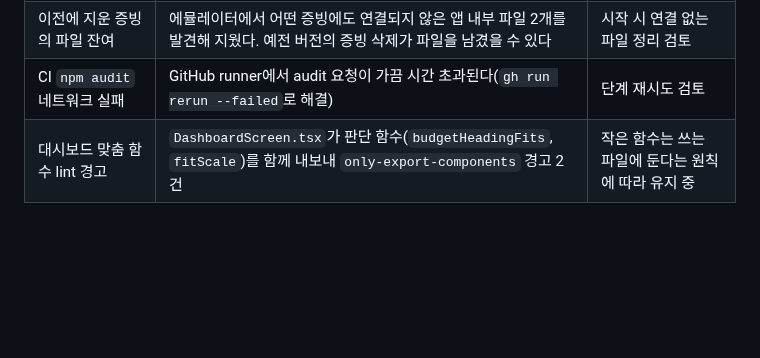
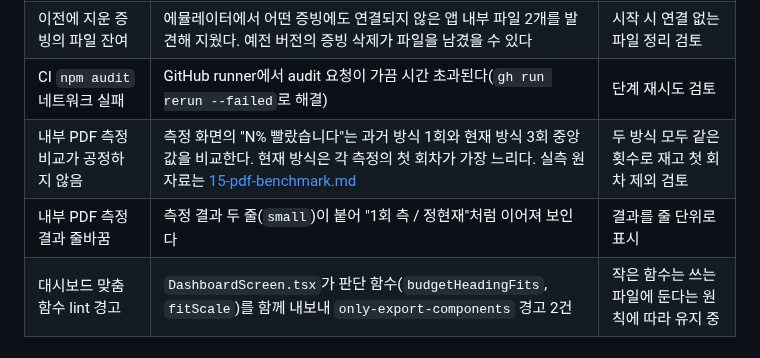
Before and after one commit to cjsan30/shinhanaccount, a Markdown page: docs/current_state.md, the part around the change. GitHub-like rendering; blank space fills up the shorter version.

```diff
--- a/docs/current_state.md
+++ b/docs/current_state.md
@@ -103,6 +103,8 @@
 | 시트를 열 때 포커스가 뒤에 남음 | 시트를 열면 대시보드에 `aria-hidden`·`inert`가 걸리는데 포커스가 대시보드 버튼에 남아 WebView가 `Blocked aria-hidden…` 경고를 낸다 | 시트를 열 때 시트로 포커스 이동 검토 |
 | 이전에 지운 증빙의 파일 잔여 | 에뮬레이터에서 어떤 증빙에도 연결되지 않은 앱 내부 파일 2개를 발견해 지웠다. 예전 버전의 증빙 삭제가 파일을 남겼을 수 있다 | 시작 시 연결 없는 파일 정리 검토 |
 | CI `npm audit` 네트워크 실패 | GitHub runner에서 audit 요청이 가끔 시간 초과된다(`gh run rerun --failed`로 해결) | 단계 재시도 검토 |
+| 내부 PDF 측정 비교가 공정하지 않음 | 측정 화면의 "N% 빨랐습니다"는 과거 방식 1회와 현재 방식 3회 중앙값을 비교한다. 현재 방식은 각 측정의 첫 회차가 가장 느리다. 실측 원자료는 [15-pdf-benchmark.md](15-pdf-benchmark.md) | 두 방식 모두 같은 횟수로 재고 첫 회차 제외 검토 |
+| 내부 PDF 측정 결과 줄바꿈 | 측정 결과 두 줄(`small`)이 붙어 "1회 측 / 정현재"처럼 이어져 보인다 | 결과를 줄 단위로 표시 |
 | 대시보드 맞춤 함수 lint 경고 | `DashboardScreen.tsx`가 판단 함수(`budgetHeadingFits`, `fitScale`)를 함께 내보내 `only-export-components` 경고 2건 | 작은 함수는 쓰는 파일에 둔다는 원칙에 따라 유지 중 |
 
 ## 확인·결정이 필요한 항목
```
Also changed, not shown: README.md (+11 -0 lines), docs/15-pdf-benchmark.md (added, +64 -0 lines), docs/README.md (+1 -0 lines), docs/media/pdf-benchmark/app-measurement.png (added), docs/media/pdf-benchmark/chart.png (added), docs/media/pdf-benchmark/run.gif (added).
